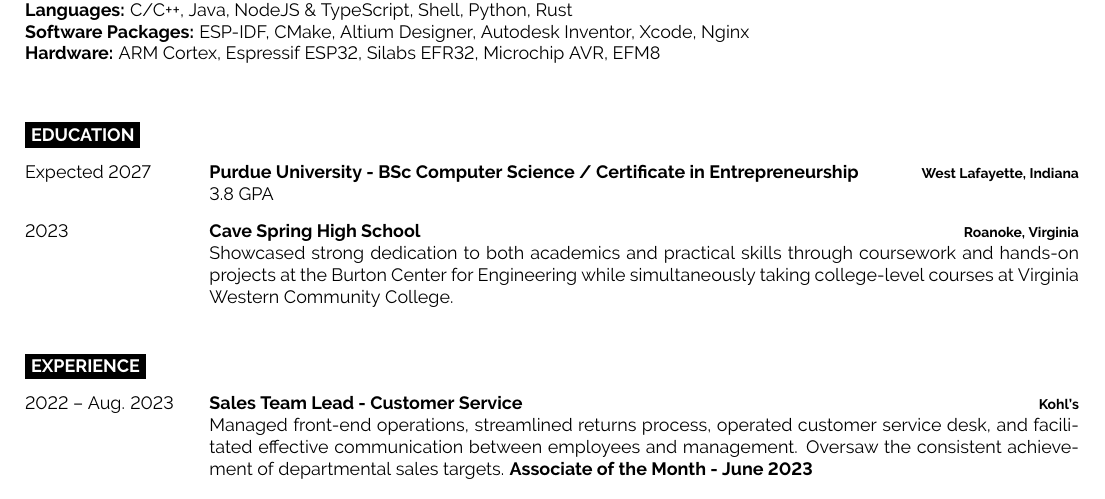
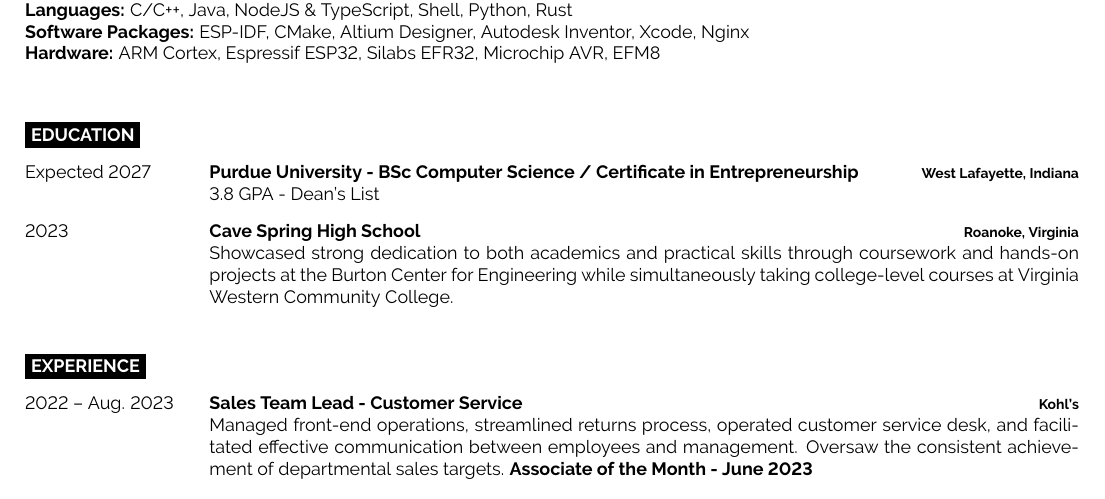
Before and after one commit to acvigue/resume, a LaTeX document (main.tex): part of the page, cut so that both start at the same text. Compiled offline with pdfLaTeX.

Commit message:
Update main.tex

```diff
--- a/main.tex
+++ b/main.tex
@@ -76,7 +76,7 @@
 		{Expected 2027}
 		{Purdue University - BSc Computer Science / Certificate in Entrepreneurship}
 		{West Lafayette, Indiana}
-		{3.8 GPA}
+		{3.8 GPA - Dean's List}
 	\entry
 		{2023}
 		{Cave Spring High School}
```
